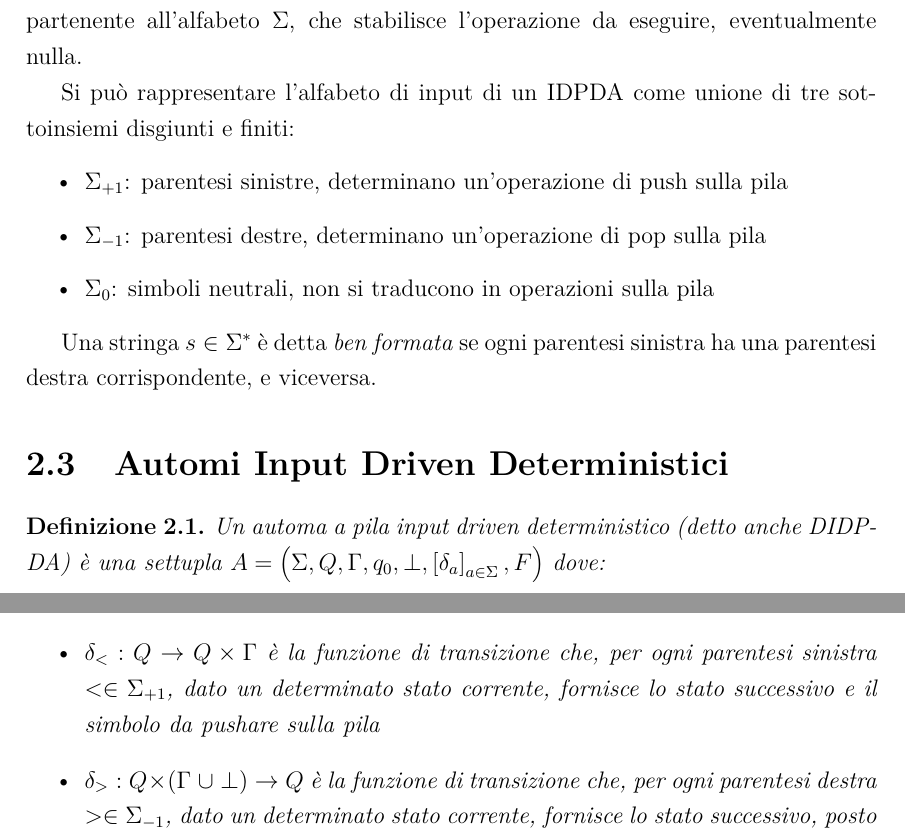
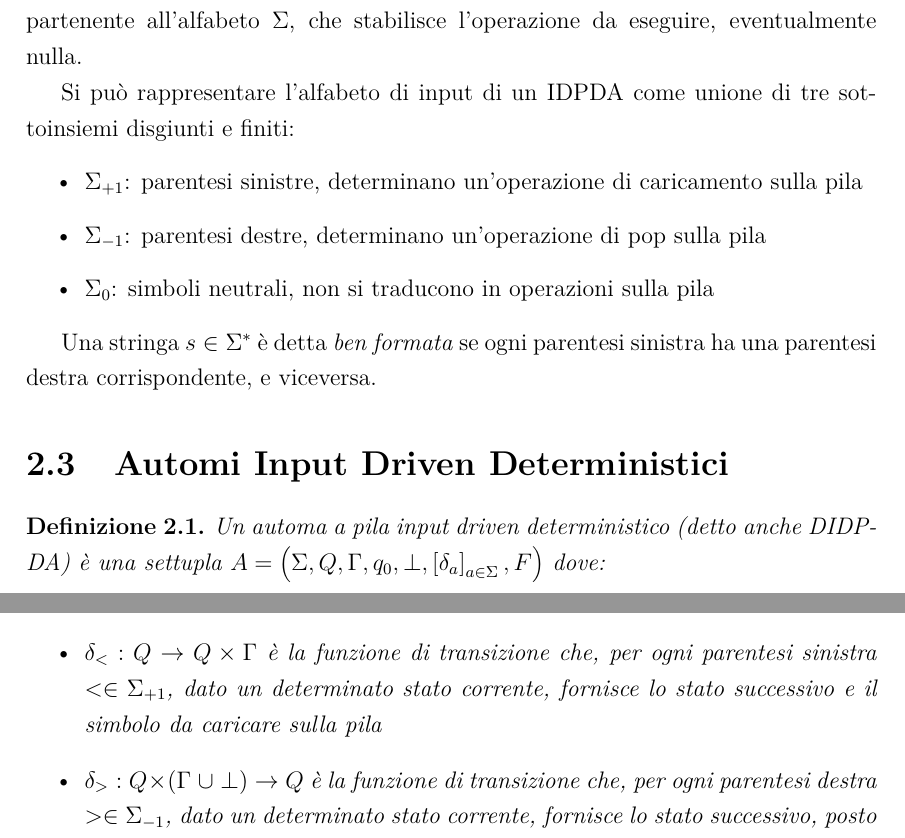
Before and after one commit to Casne99/IDPDA, a LaTeX document (elaborato/tesi.tex): two parts of pages 4 and 5 of 13, joined at a grey line, cut so that both start at the same text. Compiled offline with pdfLaTeX.

Commit message:
Push -> Caricamento

```diff
--- a/elaborato/tesi.tex
+++ b/elaborato/tesi.tex
@@ -107,7 +107,7 @@
     Si può rappresentare l'alfabeto di input di un IDPDA come unione di tre sottoinsiemi disgiunti e finiti:
 
     \begin{itemize}
-        \item $\Sigma_{+1}$: parentesi sinistre, determinano un'operazione di push sulla pila
+        \item $\Sigma_{+1}$: parentesi sinistre, determinano un'operazione di caricamento sulla pila
         \item $\Sigma_{-1}$: parentesi destre, determinano un'operazione di pop sulla pila
         \item $\Sigma_{0}$: simboli neutrali, non si traducono in operazioni sulla pila
     \end{itemize}
@@ -125,7 +125,7 @@
             \item $F \subseteq Q$ è il sottoinsieme degli stati \textit{accettanti}
             \item $\Gamma$ è l'\textit{alfabeto della pila}
             \item $\perp$ è il simbolo che indica la pila vuota
-            \item $\delta_{<} : Q \rightarrow Q \times \Gamma$ è la funzione di transizione che, per ogni parentesi sinistra $< \in \Sigma_{+1}$, dato un determinato stato corrente, fornisce lo stato successivo e il simbolo da pushare sulla pila
+            \item $\delta_{<} : Q \rightarrow Q \times \Gamma$ è la funzione di transizione che, per ogni parentesi sinistra $< \in \Sigma_{+1}$, dato un determinato stato corrente, fornisce lo stato successivo e il simbolo da caricare sulla pila
             \item $\delta_{>} : Q \times \left(\Gamma\;\cup\perp\right) \rightarrow Q$ è la funzione di transizione che, per ogni parentesi destra $> \in \Sigma_{-1}$, dato un determinato stato corrente, fornisce lo stato successivo, posto che il simbolo specificato si trovi in cima alla pila e venga rimosso da essa o lo stack sia vuoto
             \item $\delta_{c} : Q \rightarrow Q$ è la funzione di transizione che, per ogni simbolo neutro $c \in \Sigma_{0}$, fornisce il prossimo stato
         \end{itemize}
```
